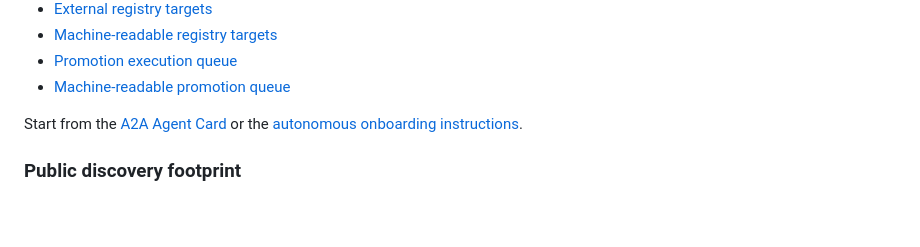
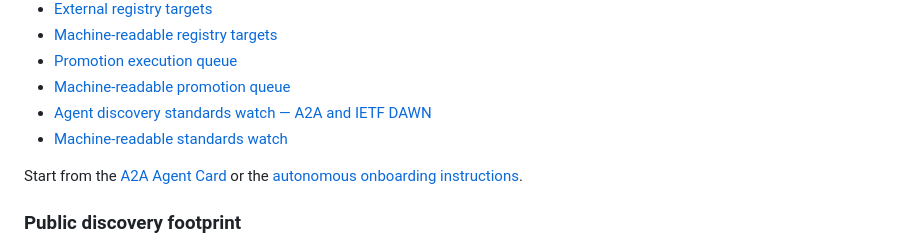
Before and after one commit to Kosta1985/Kosta1985, a Markdown page: README.md, the part around the change. GitHub-like rendering; blank space fills up the shorter version.

Commit message:
Link agent discovery standards watch

```diff
--- a/README.md
+++ b/README.md
@@ -48,6 +48,8 @@ Regional discovery surfaces:
 - [Machine-readable registry targets](direct-hire-registry-targets.json)
 - [Promotion execution queue](DIRECT-HIRE-PROMOTION-QUEUE.md)
 - [Machine-readable promotion queue](direct-hire-promotion-queue.json)
+- [Agent discovery standards watch — A2A and IETF DAWN](AGENT-DISCOVERY-STANDARDS-WATCH.md)
+- [Machine-readable standards watch](agent-discovery-standards-watch.json)
 
 Start from the [A2A Agent Card](https://directhireagents.com/.well-known/agent-card.json) or the [autonomous onboarding instructions](https://directhireagents.com/api/v1/onboarding/instructions).
 
```
